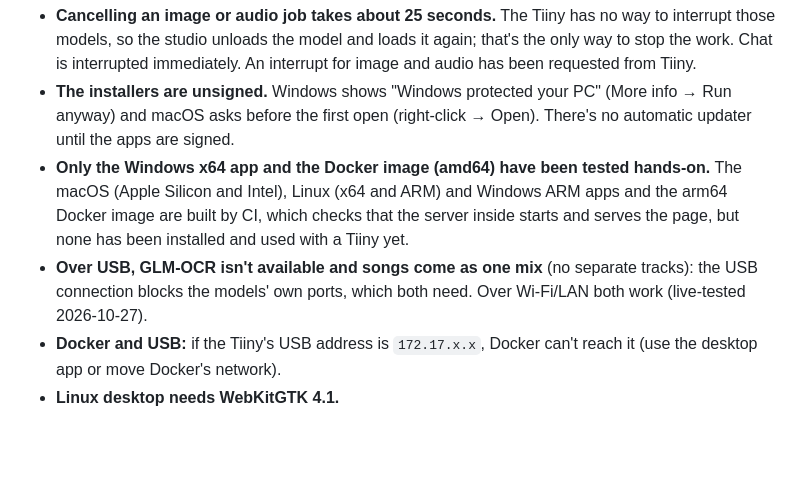
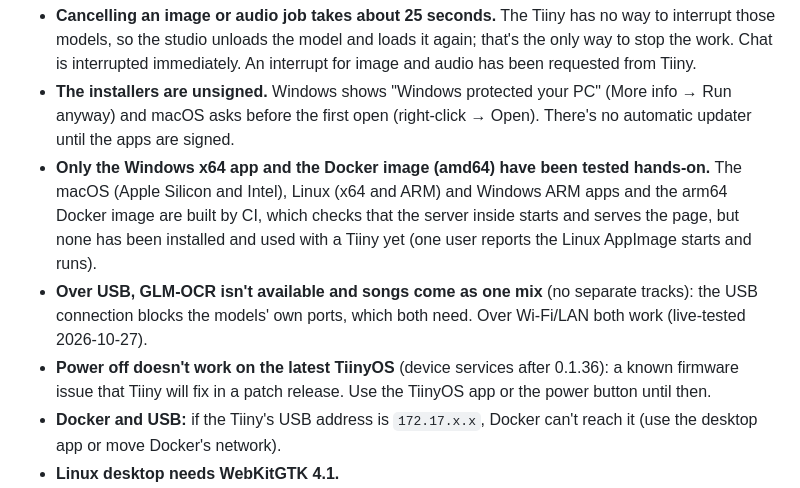
Before and after one commit to thezolon/tiiny-studio, a Markdown page: ROADMAP.md, the part around the change. Rendered like a GitHub page; blank space fills up the shorter version.

```diff
--- a/ROADMAP.md
+++ b/ROADMAP.md
@@ -49,9 +49,12 @@ Known limits).
   asks before the first open (right-click → Open). There's no automatic updater until the apps are signed.
 - **Only the Windows x64 app and the Docker image (amd64) have been tested hands-on.** The macOS (Apple Silicon and
   Intel), Linux (x64 and ARM) and Windows ARM apps and the arm64 Docker image are built by CI, which checks that
-  the server inside starts and serves the page, but none has been installed and used with a Tiiny yet.
+  the server inside starts and serves the page, but none has been installed and used with a Tiiny yet (one user
+  reports the Linux AppImage starts and runs).
 - **Over USB, GLM-OCR isn't available and songs come as one mix** (no separate tracks): the USB connection blocks
   the models' own ports, which both need. Over Wi-Fi/LAN both work (live-tested 2026-10-27).
+- **Power off doesn't work on the latest TiinyOS** (device services after 0.1.36): a known firmware issue that Tiiny
+  will fix in a patch release. Use the TiinyOS app or the power button until then.
 - **Docker and USB:** if the Tiiny's USB address is `172.17.x.x`, Docker can't reach it (use the desktop app or
   move Docker's network).
 - **Linux desktop needs WebKitGTK 4.1.**
```
Also changed, not shown: CHANGELOG.md (+3 -0 lines).
